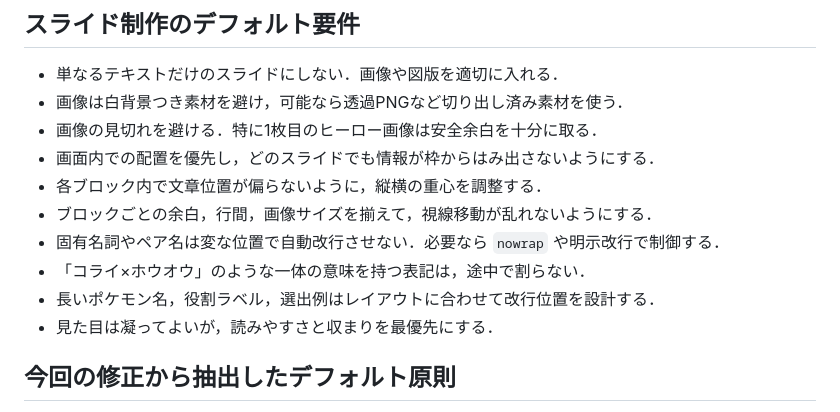
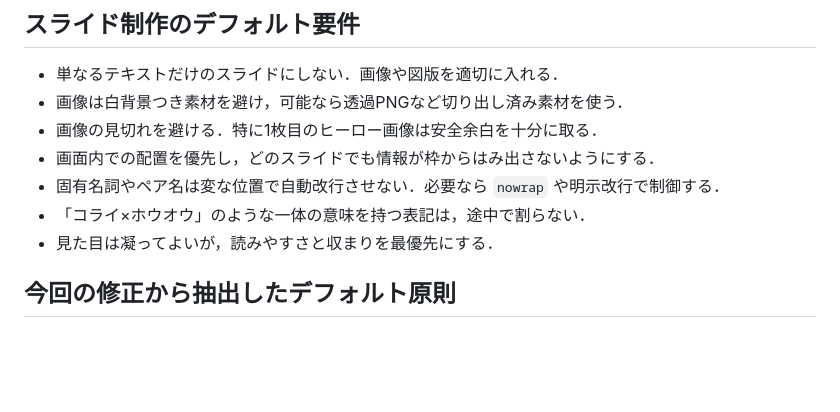
Before and after one commit to takumayellow/slide-generation-demo, a Markdown page: AGENTS.md, the part around the change. GitHub-like rendering; blank space fills up the shorter version.

Commit message:
Deduplicate slide requirements and design principles

```diff
--- a/AGENTS.md
+++ b/AGENTS.md
@@ -20,11 +20,8 @@
 - 画像は白背景つき素材を避け，可能なら透過PNGなど切り出し済み素材を使う．
 - 画像の見切れを避ける．特に1枚目のヒーロー画像は安全余白を十分に取る．
 - 画面内での配置を優先し，どのスライドでも情報が枠からはみ出さないようにする．
-- 各ブロック内で文章位置が偏らないように，縦横の重心を調整する．
-- ブロックごとの余白，行間，画像サイズを揃えて，視線移動が乱れないようにする．
 - 固有名詞やペア名は変な位置で自動改行させない．必要なら `nowrap` や明示改行で制御する．
 - 「コライ×ホウオウ」のような一体の意味を持つ表記は，途中で割らない．
-- 長いポケモン名，役割ラベル，選出例はレイアウトに合わせて改行位置を設計する．
 - 見た目は凝ってよいが，読みやすさと収まりを最優先にする．
 
 ## 今回の修正から抽出したデフォルト原則
```
